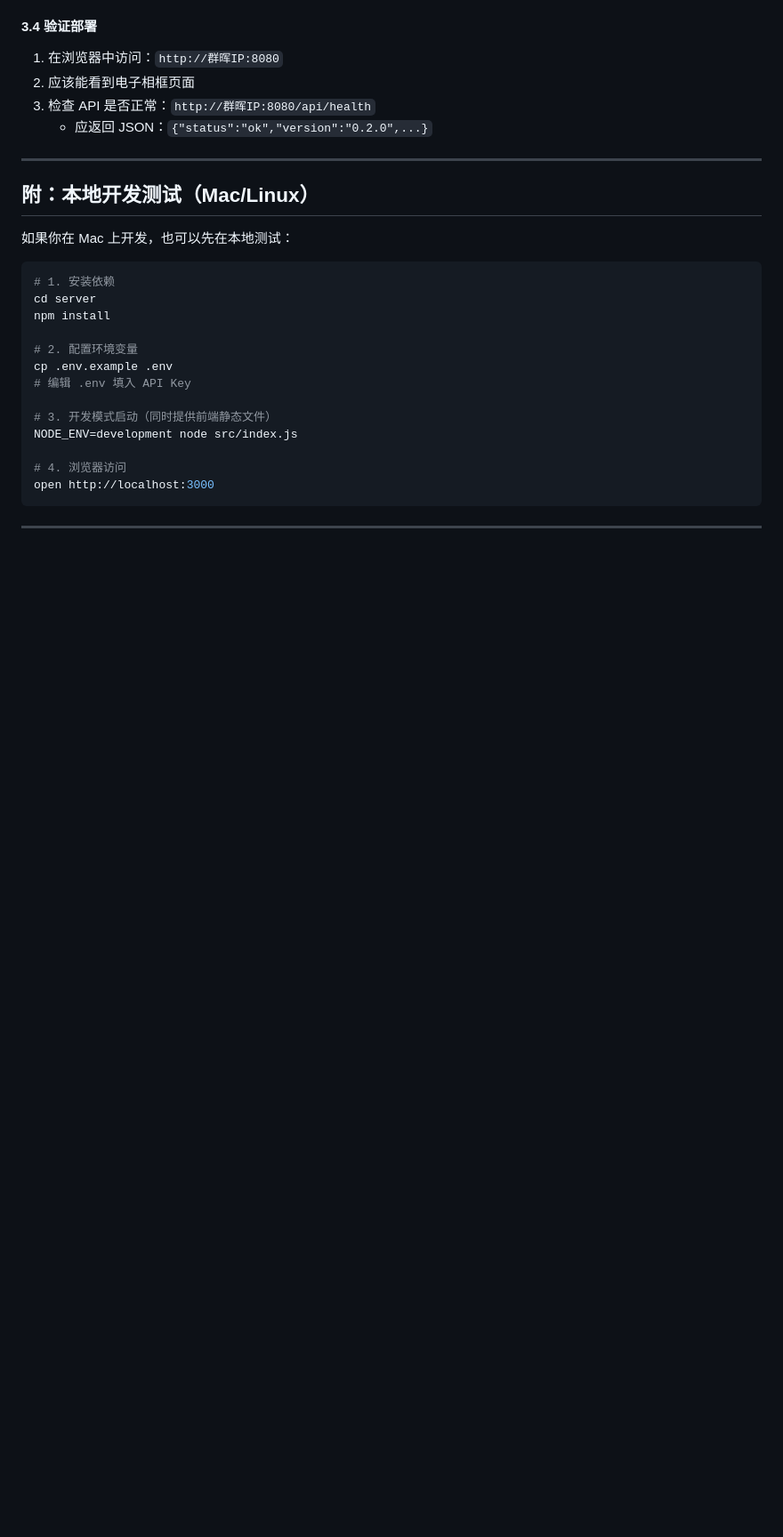
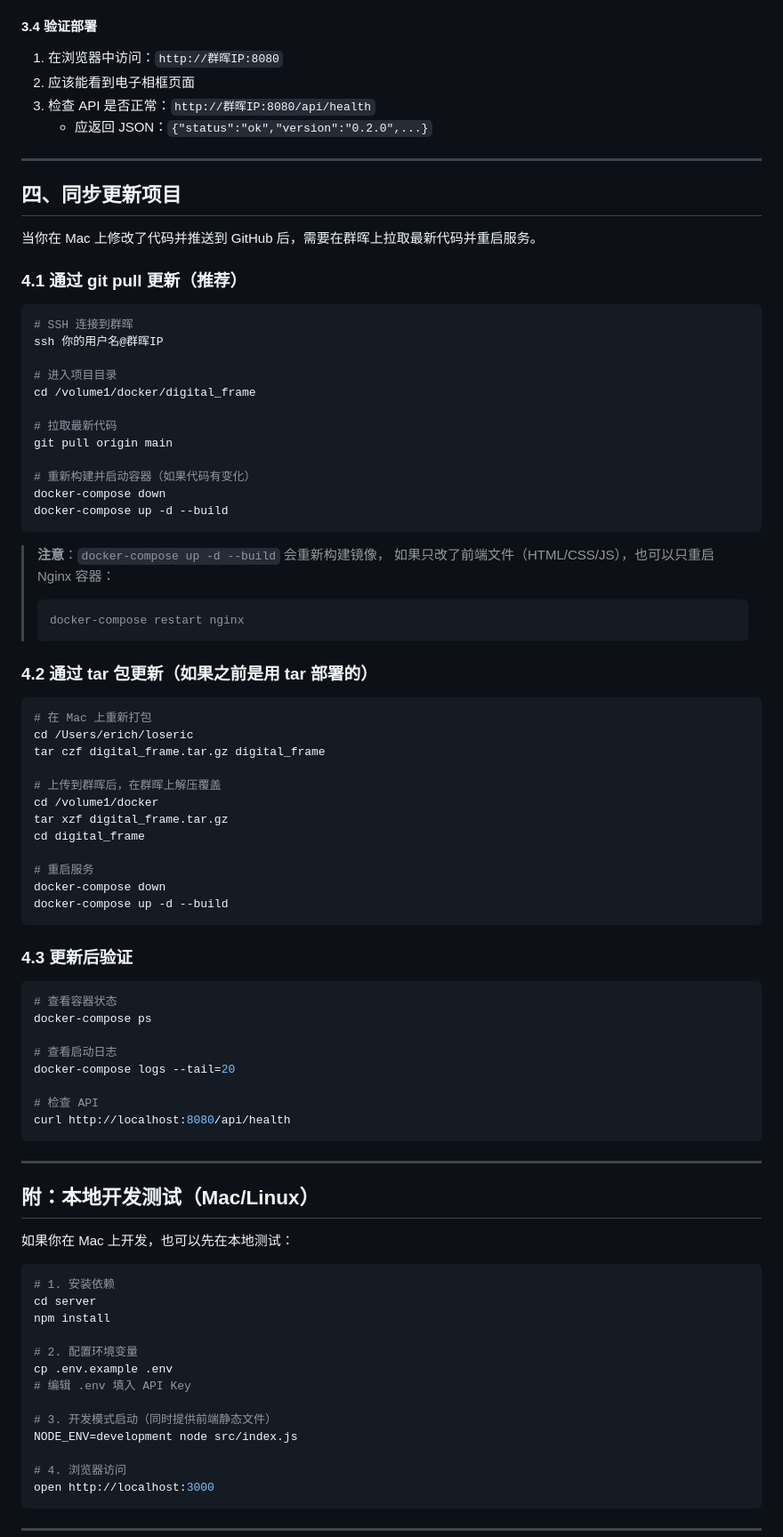
Before and after one commit to erichucci/digital_frame, a Markdown page: docs/04_DEPLOY.md, the part around one of its changes. Shown at 89% size. Rendered like a GitHub page; blank space fills up the shorter version.

Commit message:
docs: 新增同步更新章节，修复文档编号
- 新增「四、同步更新项目」章节（git pull / tar 更新）
- 修复 iPad 设置章节编号（4.x → 5.x）
- 修复常见问题章节编号（5.x → 6.x）
- 修复端口说明和文件结构章节编号（七→八、九）

````diff
--- a/docs/04_DEPLOY.md
+++ b/docs/04_DEPLOY.md
@@ -159,6 +159,65 @@ docker-compose up -d
 
 ---
 
+## 四、同步更新项目
+
+当你在 Mac 上修改了代码并推送到 GitHub 后，需要在群晖上拉取最新代码并重启服务。
+
+### 4.1 通过 git pull 更新（推荐）
+
+```bash
+# SSH 连接到群晖
+ssh 你的用户名@群晖IP
+
+# 进入项目目录
+cd /volume1/docker/digital_frame
+
+# 拉取最新代码
+git pull origin main
+
+# 重新构建并启动容器（如果代码有变化）
+docker-compose down
+docker-compose up -d --build
+```
+
+> **注意**：`docker-compose up -d --build` 会重新构建镜像，
+> 如果只改了前端文件（HTML/CSS/JS），也可以只重启 Nginx 容器：
+> ```bash
+> docker-compose restart nginx
+> ```
+
+### 4.2 通过 tar 包更新（如果之前是用 tar 部署的）
+
+```bash
+# 在 Mac 上重新打包
+cd /Users/erich/loseric
+tar czf digital_frame.tar.gz digital_frame
+
+# 上传到群晖后，在群晖上解压覆盖
+cd /volume1/docker
+tar xzf digital_frame.tar.gz
+cd digital_frame
+
+# 重启服务
+docker-compose down
+docker-compose up -d --build
+```
+
+### 4.3 更新后验证
+
+```bash
+# 查看容器状态
+docker-compose ps
+
+# 查看启动日志
+docker-compose logs --tail=20
+
+# 检查 API
+curl http://localhost:8080/api/health
+```
+
+---
+
 ## 附：本地开发测试（Mac/Linux）
 
 如果你在 Mac 上开发，也可以先在本地测试：
````
Also changed, not shown: other parts of docs/04_DEPLOY.md (+12 -12 lines).
